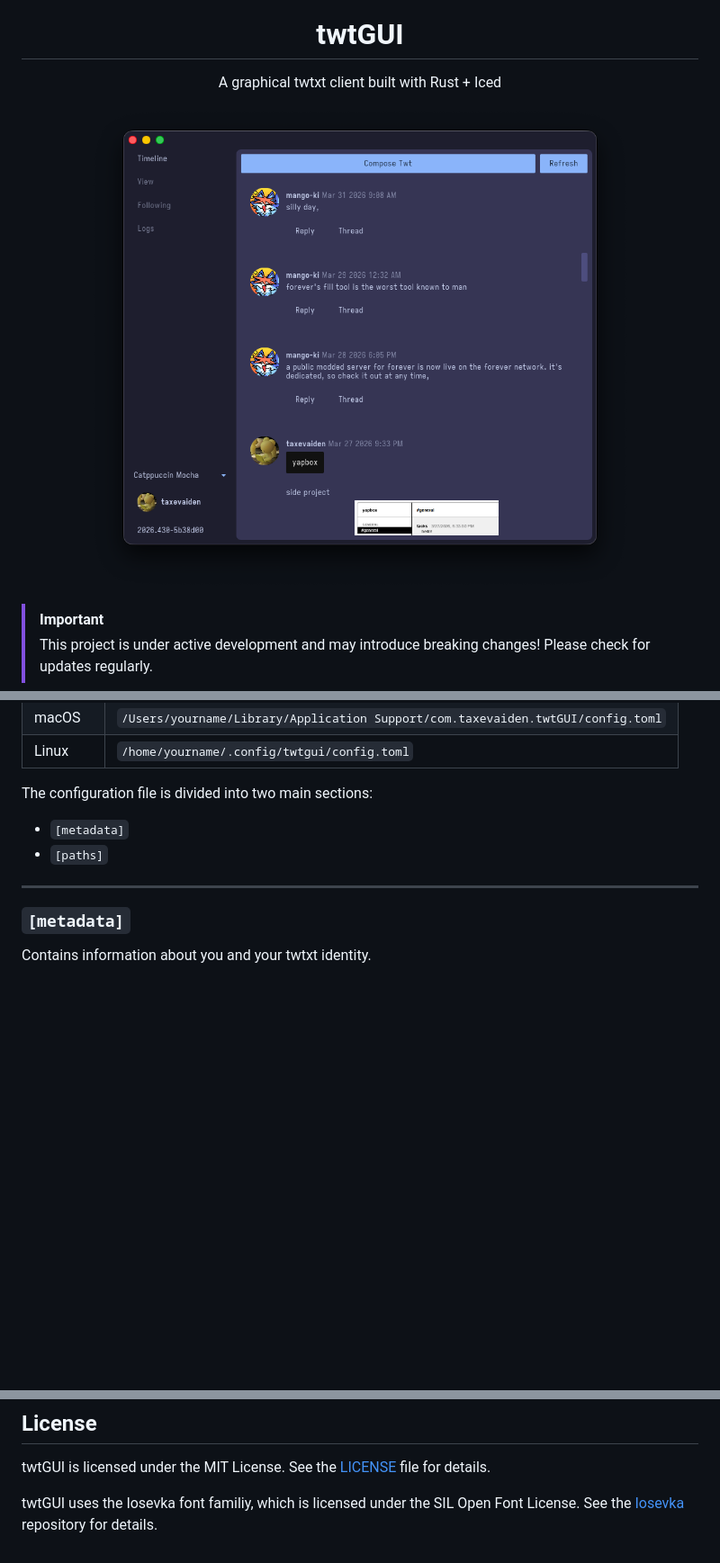
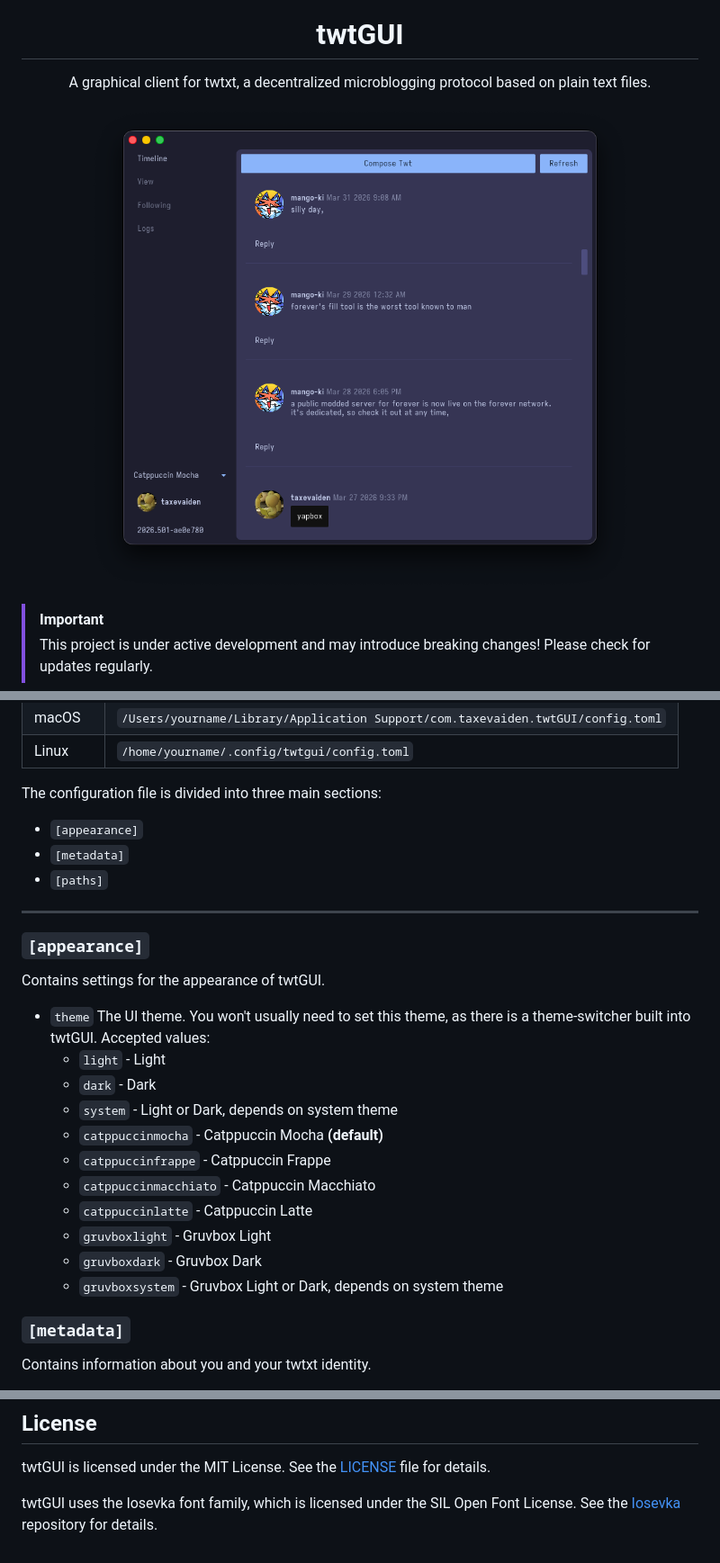
Before and after one commit to taxevaiden/twtGUI, a Markdown page: README.md, 3 parts joined by grey strips. Shown at 90% size. Drawn GitHub-style; pictures changed too: assets/client.png; blank space fills up the shorter version.

```diff
--- a/README.md
+++ b/README.md
@@ -4,7 +4,7 @@
 
 <h1 align="center">twtGUI</h1>
 
-<p align="center">A graphical twtxt client built with Rust + Iced</p>
+<p align="center">A graphical client for twtxt, a decentralized microblogging protocol based on plain text files.</p>
 
 <p align="center">
   <img width="600" alt="The twtGUI client" src="./assets/client.png">
@@ -75,12 +83,30 @@ If you need to edit `config.toml`, you can find it in your system’s configurat
 | macOS    | `/Users/yourname/Library/Application Support/com.taxevaiden.twtGUI/config.toml` |
 | Linux    | `/home/yourname/.config/twtgui/config.toml` |
 
-The configuration file is divided into two main sections:
+The configuration file is divided into three main sections:
 
+- `[appearance]`
 - `[metadata]`
 - `[paths]`
 
 ---
+
+### `[appearance]`
+
+Contains settings for the appearance of twtGUI.
+
+- `theme`
+  The UI theme. You won't usually need to set this theme, as there is a theme-switcher built into twtGUI. Accepted values:
+  - `light` - Light
+  - `dark` - Dark
+  - `system` - Light or Dark, depends on system theme
+  - `catppuccinmocha` - Catppuccin Mocha **(default)**
+  - `catppuccinfrappe` - Catppuccin Frappe
+  - `catppuccinmacchiato` - Catppuccin Macchiato
+  - `catppuccinlatte` - Catppuccin Latte
+  - `gruvboxlight` - Gruvbox Light
+  - `gruvboxdark` - Gruvbox Dark
+  - `gruvboxsystem` - Gruvbox Light or Dark, depends on system theme
 
 ### `[metadata]`
 
@@ -212,4 +238,4 @@ Script files should be in `.bat` format on Windows, and in `.sh` format on Unix-
 
 twtGUI is licensed under the MIT License. See the [LICENSE](LICENSE) file for details.
 
-twtGUI uses the Iosevka font familiy, which is licensed under the SIL Open Font License. See the [Iosevka](https://github.com/be5invis/Iosevka) repository for details.
+twtGUI uses the Iosevka font family, which is licensed under the SIL Open Font License. See the [Iosevka](https://github.com/be5invis/Iosevka) repository for details.
```
Also changed, not shown: other parts of README.md (+11 -3 lines), CONTRIBUTING.MD (+1 -1 lines), 13 other files.
